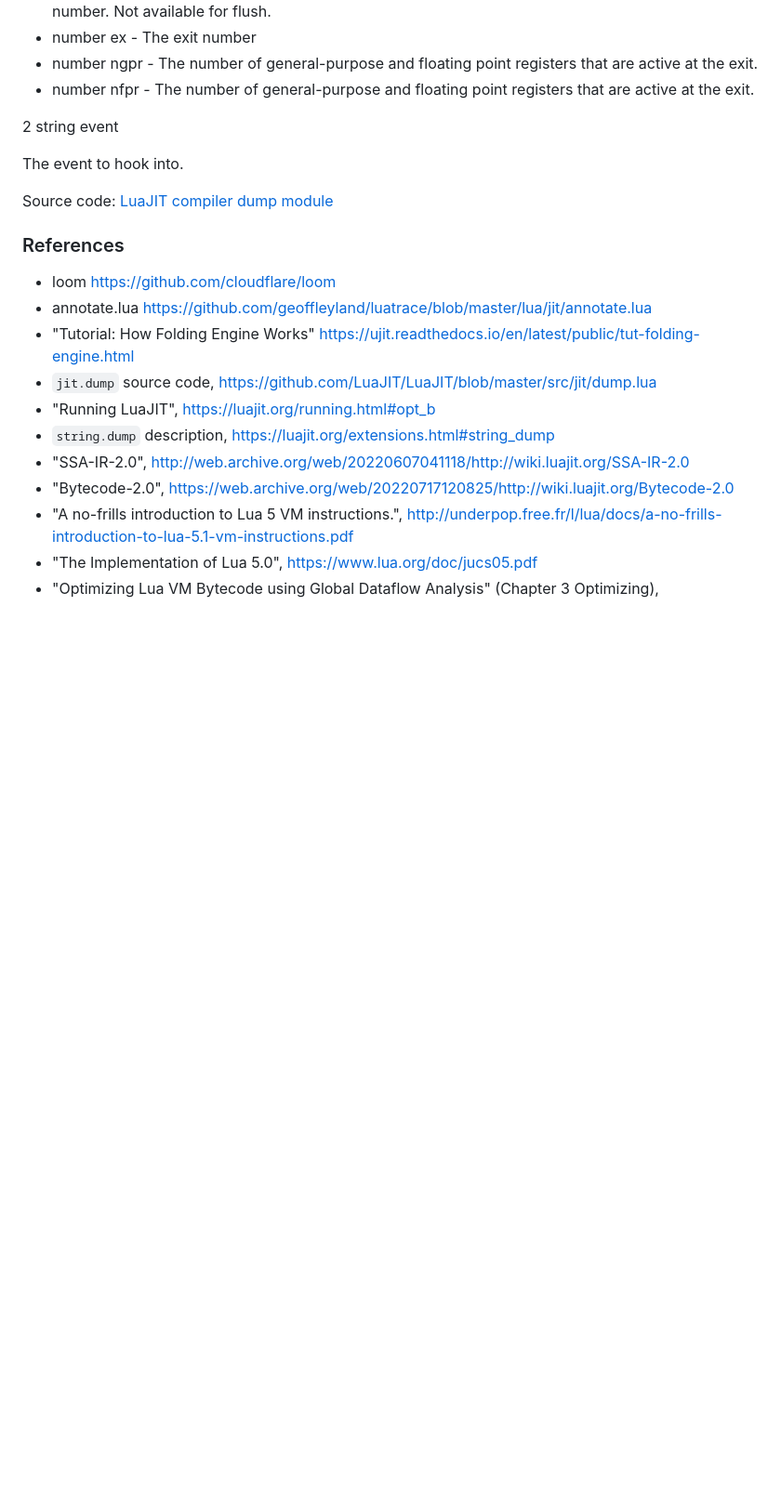
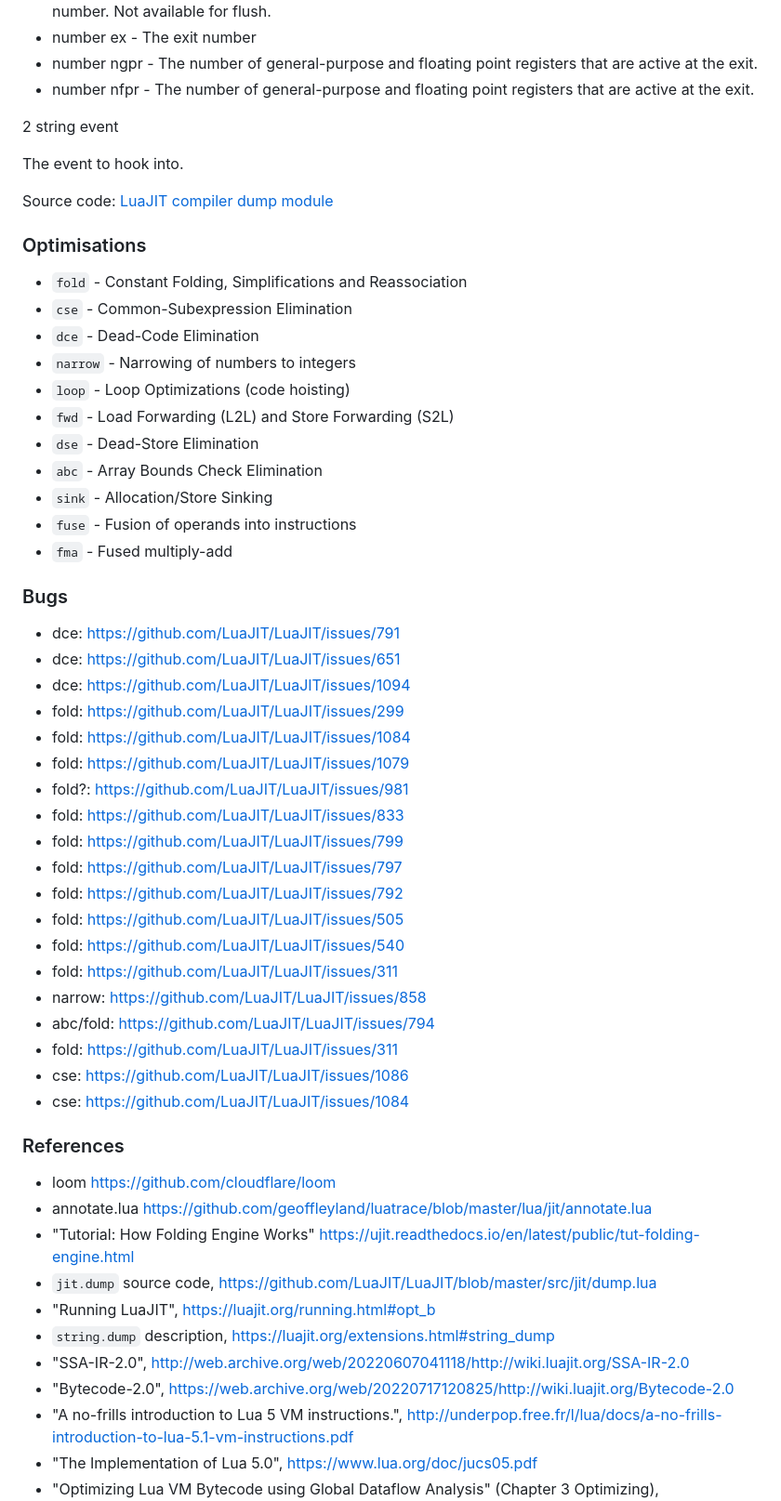
Before and after one commit to ligurio/ljopt, a Markdown page: NOTES.md, the part around the change. Shown at 93% size. Rendered like a GitHub page; blank space fills up the shorter version.

```diff
--- a/NOTES.md
+++ b/NOTES.md
@@ -165,6 +165,42 @@ The event to hook into.
 
 Source code: [LuaJIT compiler dump module](https://github.com/LuaJIT/LuaJIT/blob/v2.1/src/jit/dump.lua)
 
+### Optimisations
+
+- `fold` - Constant Folding, Simplifications and Reassociation
+- `cse` - Common-Subexpression Elimination
+- `dce` - Dead-Code Elimination
+- `narrow` - Narrowing of numbers to integers
+- `loop` - Loop Optimizations (code hoisting)
+- `fwd` - Load Forwarding (L2L) and Store Forwarding (S2L)
+- `dse` - Dead-Store Elimination
+- `abc` - Array Bounds Check Elimination
+- `sink` - Allocation/Store Sinking
+- `fuse` - Fusion of operands into instructions
+- `fma` - Fused multiply-add
+
+### Bugs
+
+- dce: https://github.com/LuaJIT/LuaJIT/issues/791
+- dce: https://github.com/LuaJIT/LuaJIT/issues/651
+- dce: https://github.com/LuaJIT/LuaJIT/issues/1094
+- fold: https://github.com/LuaJIT/LuaJIT/issues/299
+- fold: https://github.com/LuaJIT/LuaJIT/issues/1084
+- fold: https://github.com/LuaJIT/LuaJIT/issues/1079
+- fold?: https://github.com/LuaJIT/LuaJIT/issues/981
+- fold: https://github.com/LuaJIT/LuaJIT/issues/833
+- fold: https://github.com/LuaJIT/LuaJIT/issues/799
+- fold: https://github.com/LuaJIT/LuaJIT/issues/797
+- fold: https://github.com/LuaJIT/LuaJIT/issues/792
+- fold: https://github.com/LuaJIT/LuaJIT/issues/505
+- fold: https://github.com/LuaJIT/LuaJIT/issues/540
+- fold: https://github.com/LuaJIT/LuaJIT/issues/311
+- narrow: https://github.com/LuaJIT/LuaJIT/issues/858
+- abc/fold: https://github.com/LuaJIT/LuaJIT/issues/794
+- fold: https://github.com/LuaJIT/LuaJIT/issues/311
+- cse: https://github.com/LuaJIT/LuaJIT/issues/1086
+- cse: https://github.com/LuaJIT/LuaJIT/issues/1084
+
 ### References
 
 - loom https://github.com/cloudflare/loom
```
